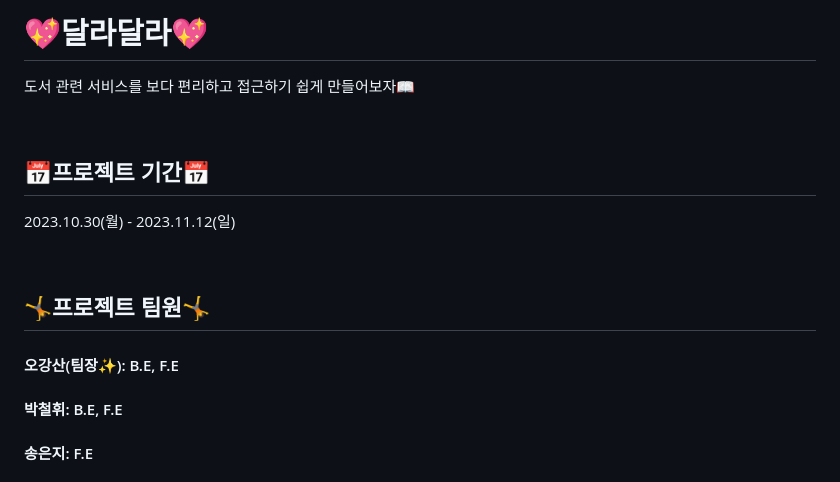
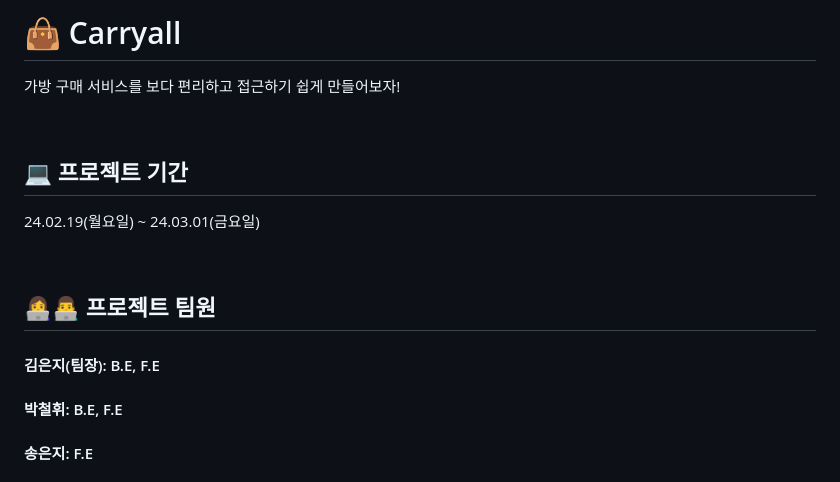
Before and after one commit to gganj123/carryall, a Markdown page: README.md, the part around the change. GitHub-like rendering.

```diff
--- a/README.md
+++ b/README.md
@@ -1,18 +1,18 @@
-# 💖달라달라💖
+# 👜 Carryall
 
-도서 관련 서비스를 보다 편리하고 접근하기 쉽게 만들어보자📖
+가방 구매 서비스를 보다 편리하고 접근하기 쉽게 만들어보자!
 
 <br/>
 
-## 📅프로젝트 기간📅
+## 💻 프로젝트 기간
 
-2023.10.30(월) - 2023.11.12(일)
+24.02.19(월요일) ~ 24.03.01(금요일)
 
 <br/>
 
-## 🤸프로젝트 팀원🤸
+## 👩‍💻👨‍💻 프로젝트 팀원
 
-#### 오강산(팀장✨): B.E, F.E<br/>
+#### 김은지(팀장): B.E, F.E<br/>
 #### 박철휘: B.E, F.E<br/>
 #### 송은지: F.E<br/>
 #### 김세연: F.E<br/>
```
